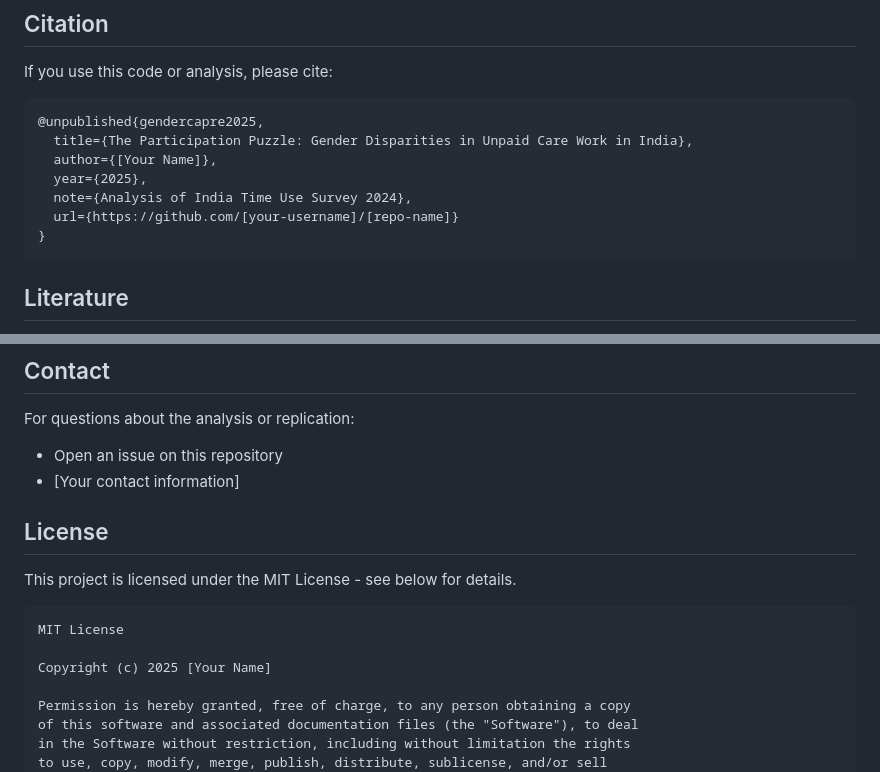
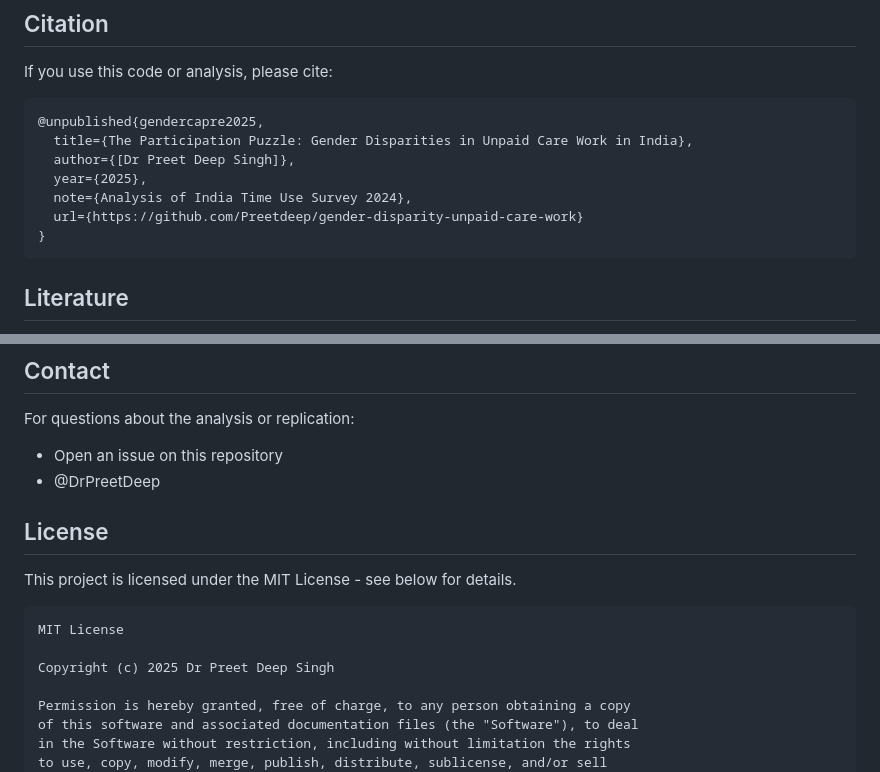
Before and after one commit to Preetdeep/gender-disparity-unpaid-care-work, a Markdown page: README.md, 2 parts joined by grey strips. Drawn GitHub-style.

Commit message:
Updated information in README

````diff
--- a/README.md
+++ b/README.md
@@ -185,10 +185,10 @@ If you use this code or analysis, please cite:
 ```bibtex
 @unpublished{gendercapre2025,
   title={The Participation Puzzle: Gender Disparities in Unpaid Care Work in India},
-  author={[Your Name]},
+  author={[Dr Preet Deep Singh]},
   year={2025},
   note={Analysis of India Time Use Survey 2024},
-  url={https://github.com/[your-username]/[repo-name]}
+  url={https://github.com/Preetdeep/gender-disparity-unpaid-care-work}
 }
 ```
 
@@ -207,7 +207,7 @@ Key references informing this analysis:
 
 For questions about the analysis or replication:
 - Open an issue on this repository
-- [Your contact information]
+- @DrPreetDeep
 
 ## License
 
@@ -216,7 +216,7 @@ This project is licensed under the MIT License - see below for details.
 ```
 MIT License
 
-Copyright (c) 2025 [Your Name]
+Copyright (c) 2025 Dr Preet Deep Singh
 
 Permission is hereby granted, free of charge, to any person obtaining a copy
 of this software and associated documentation files (the "Software"), to deal
````
